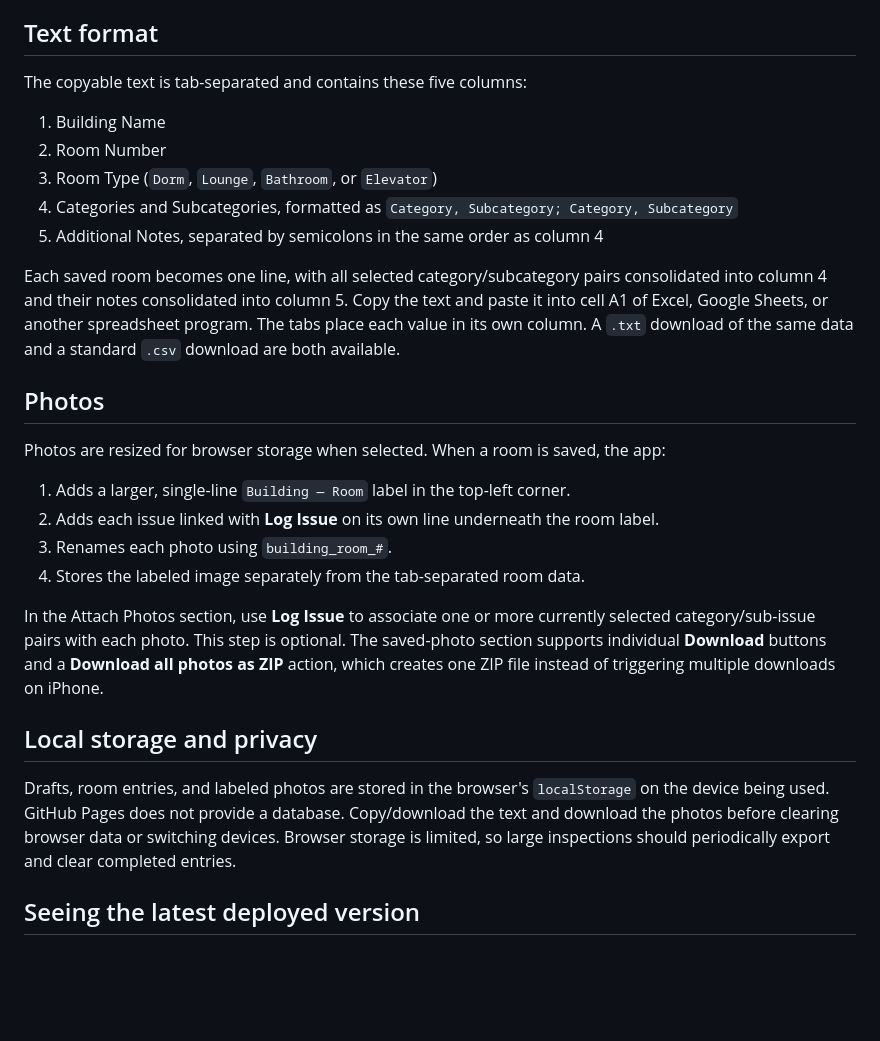
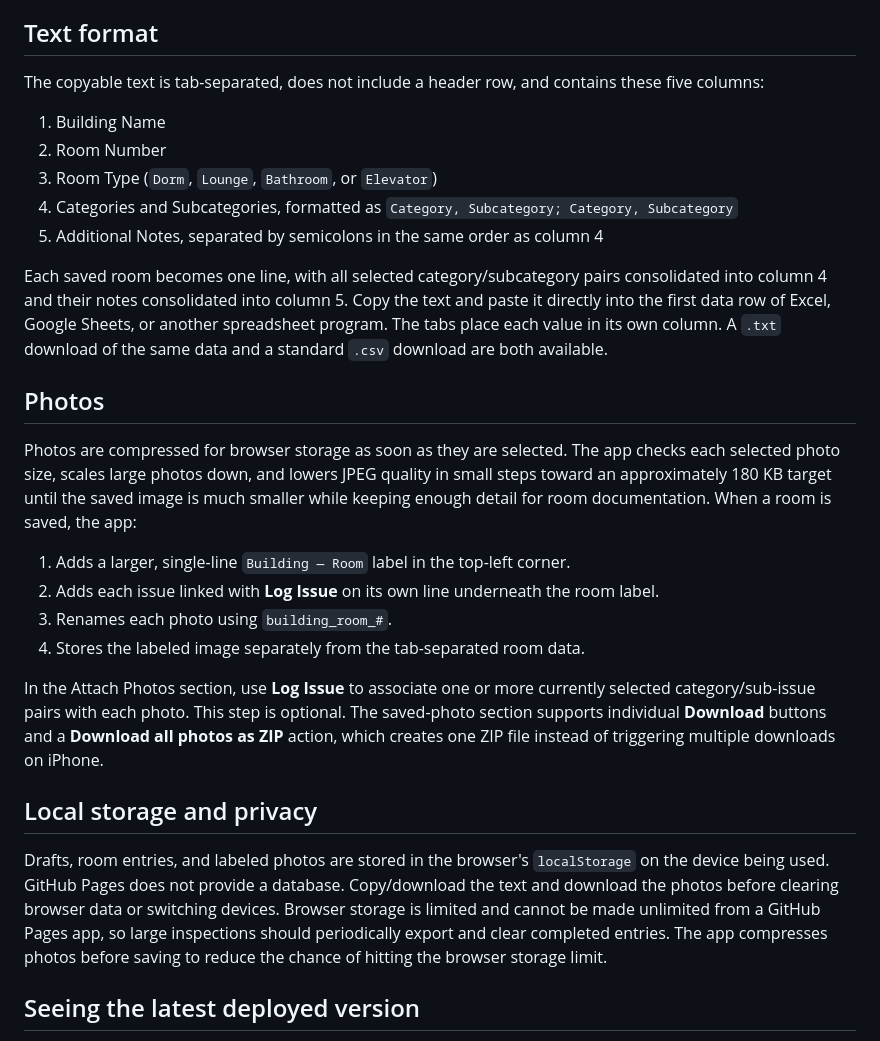
Before and after one commit to darrinjmajocha/room-checks, a Markdown page: README.md, the part around the change. Drawn GitHub-style; blank space fills up the shorter version.

```diff
--- a/README.md
+++ b/README.md
@@ -25,7 +25,7 @@ A mobile-friendly static web app for residence hall room checks. It can be hoste
 
 ## Text format
 
-The copyable text is tab-separated and contains these five columns:
+The copyable text is tab-separated, does not include a header row, and contains these five columns:
 
 1. Building Name
 2. Room Number
@@ -33,11 +33,11 @@ The copyable text is tab-separated and contains these five columns:
 4. Categories and Subcategories, formatted as `Category, Subcategory; Category, Subcategory`
 5. Additional Notes, separated by semicolons in the same order as column 4
 
-Each saved room becomes one line, with all selected category/subcategory pairs consolidated into column 4 and their notes consolidated into column 5. Copy the text and paste it into cell A1 of Excel, Google Sheets, or another spreadsheet program. The tabs place each value in its own column. A `.txt` download of the same data and a standard `.csv` download are both available.
+Each saved room becomes one line, with all selected category/subcategory pairs consolidated into column 4 and their notes consolidated into column 5. Copy the text and paste it directly into the first data row of Excel, Google Sheets, or another spreadsheet program. The tabs place each value in its own column. A `.txt` download of the same data and a standard `.csv` download are both available.
 
 ## Photos
 
-Photos are resized for browser storage when selected. When a room is saved, the app:
+Photos are compressed for browser storage as soon as they are selected. The app checks each selected photo size, scales large photos down, and lowers JPEG quality in small steps toward an approximately 180 KB target until the saved image is much smaller while keeping enough detail for room documentation. When a room is saved, the app:
 
 1. Adds a larger, single-line `Building — Room` label in the top-left corner.
 2. Adds each issue linked with **Log Issue** on its own line underneath the room label.
@@ -48,7 +48,7 @@ In the Attach Photos section, use **Log Issue** to associate one or more current
 
 ## Local storage and privacy
 
-Drafts, room entries, and labeled photos are stored in the browser's `localStorage` on the device being used. GitHub Pages does not provide a database. Copy/download the text and download the photos before clearing browser data or switching devices. Browser storage is limited, so large inspections should periodically export and clear completed entries.
+Drafts, room entries, and labeled photos are stored in the browser's `localStorage` on the device being used. GitHub Pages does not provide a database. Copy/download the text and download the photos before clearing browser data or switching devices. Browser storage is limited and cannot be made unlimited from a GitHub Pages app, so large inspections should periodically export and clear completed entries. The app compresses photos before saving to reduce the chance of hitting the browser storage limit.
 
 ## Seeing the latest deployed version
 
```
